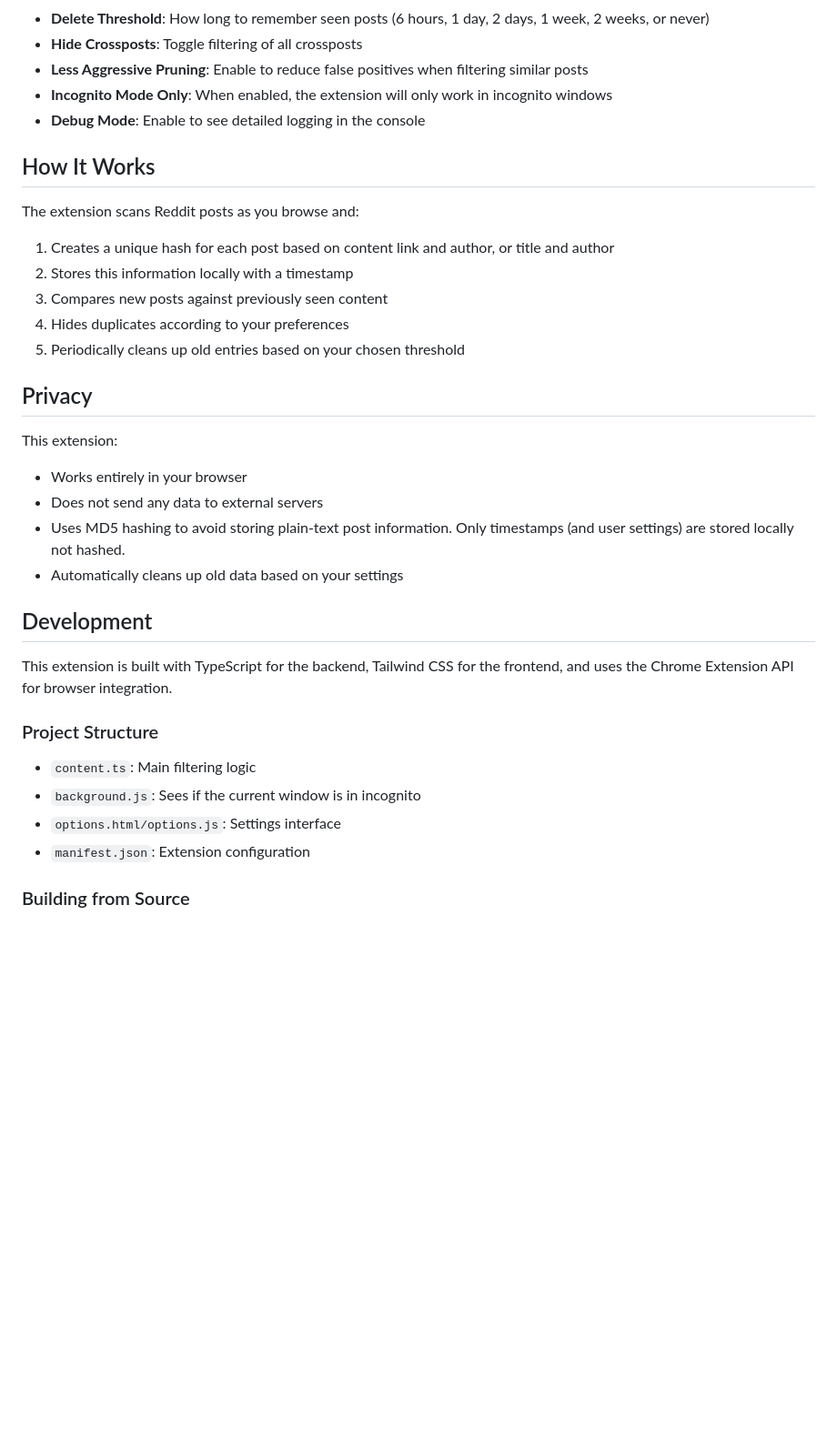
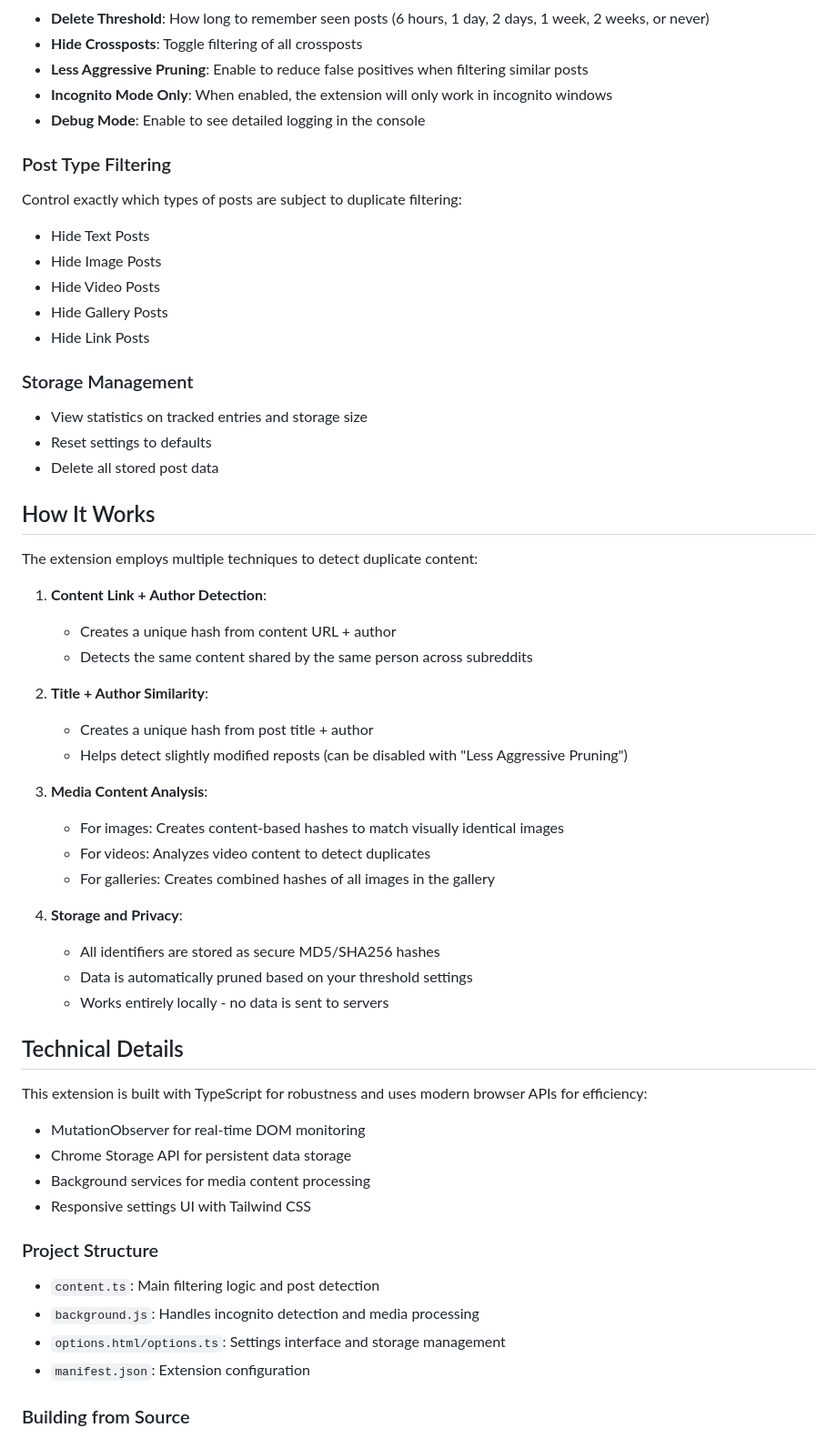
Before and after one commit to Netsug/nix-no-reposts, a Markdown page: README.md, the part around the change printed below. Shown: that part at 91% size. GitHub-like rendering; blank space fills up the shorter version.

Commit message:
refactor: modernized README

```diff
--- a/README.md
+++ b/README.md
@@ -48,34 +66,55 @@ Access the extension settings by clicking on the extension icon in your browser
 - **Incognito Mode Only**: When enabled, the extension will only work in incognito windows
 - **Debug Mode**: Enable to see detailed logging in the console
 
+### Post Type Filtering
+Control exactly which types of posts are subject to duplicate filtering:
+- Hide Text Posts
+- Hide Image Posts
+- Hide Video Posts
+- Hide Gallery Posts
+- Hide Link Posts
+
+### Storage Management
+- View statistics on tracked entries and storage size
+- Reset settings to defaults
+- Delete all stored post data
+
 ## How It Works
 
-The extension scans Reddit posts as you browse and:
+The extension employs multiple techniques to detect duplicate content:
 
-1. Creates a unique hash for each post based on content link and author, or title and author
-2. Stores this information locally with a timestamp
-3. Compares new posts against previously seen content
-4. Hides duplicates according to your preferences
-5. Periodically cleans up old entries based on your chosen threshold
+1. **Content Link + Author Detection**:
+   - Creates a unique hash from content URL + author
+   - Detects the same content shared by the same person across subreddits
 
-## Privacy
+2. **Title + Author Similarity**:
+   - Creates a unique hash from post title + author
+   - Helps detect slightly modified reposts (can be disabled with "Less Aggressive Pruning")
 
-This extension:
+3. **Media Content Analysis**:
+   - For images: Creates content-based hashes to match visually identical images
+   - For videos: Analyzes video content to detect duplicates
+   - For galleries: Creates combined hashes of all images in the gallery
 
-- Works entirely in your browser
-- Does not send any data to external servers
-- Uses MD5 hashing to avoid storing plain-text post information. Only timestamps (and user settings) are stored locally not hashed.
-- Automatically cleans up old data based on your settings
+4. **Storage and Privacy**:
+   - All identifiers are stored as secure MD5/SHA256 hashes
+   - Data is automatically pruned based on your threshold settings
+   - Works entirely locally - no data is sent to servers
 
-## Development
+## Technical Details
 
-This extension is built with TypeScript for the backend, Tailwind CSS for the frontend, and uses the Chrome Extension API for browser integration.
+This extension is built with TypeScript for robustness and uses modern browser APIs for efficiency:
+
+- MutationObserver for real-time DOM monitoring
+- Chrome Storage API for persistent data storage
+- Background services for media content processing
+- Responsive settings UI with Tailwind CSS
 
 ### Project Structure
 
-- `content.ts`: Main filtering logic
-- `background.js`: Sees if the current window is in incognito
-- `options.html/options.js`: Settings interface
+- `content.ts`: Main filtering logic and post detection
+- `background.js`: Handles incognito detection and media processing
+- `options.html/options.ts`: Settings interface and storage management
 - `manifest.json`: Extension configuration
 
 ### Building from Source
```
Also changed, not shown: other parts of README.md (+41 -13 lines).
